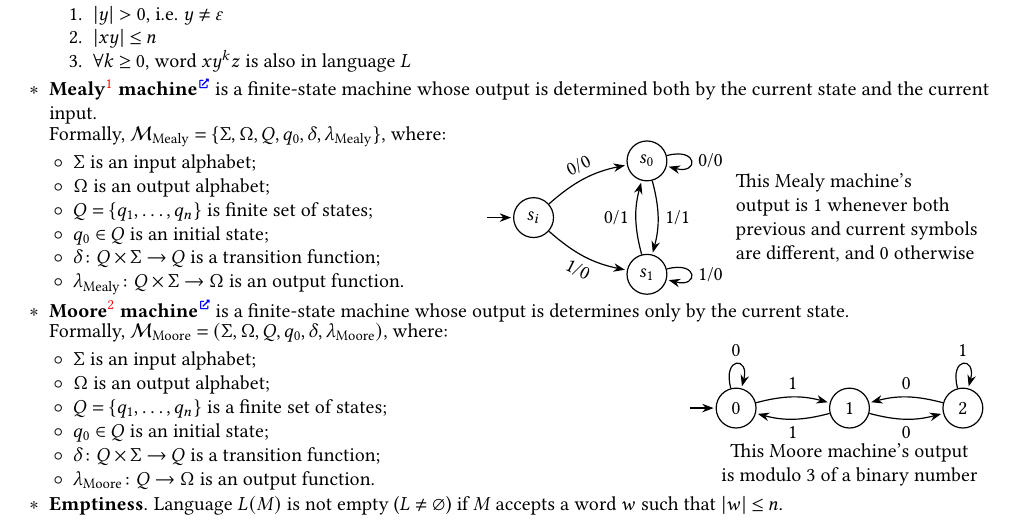
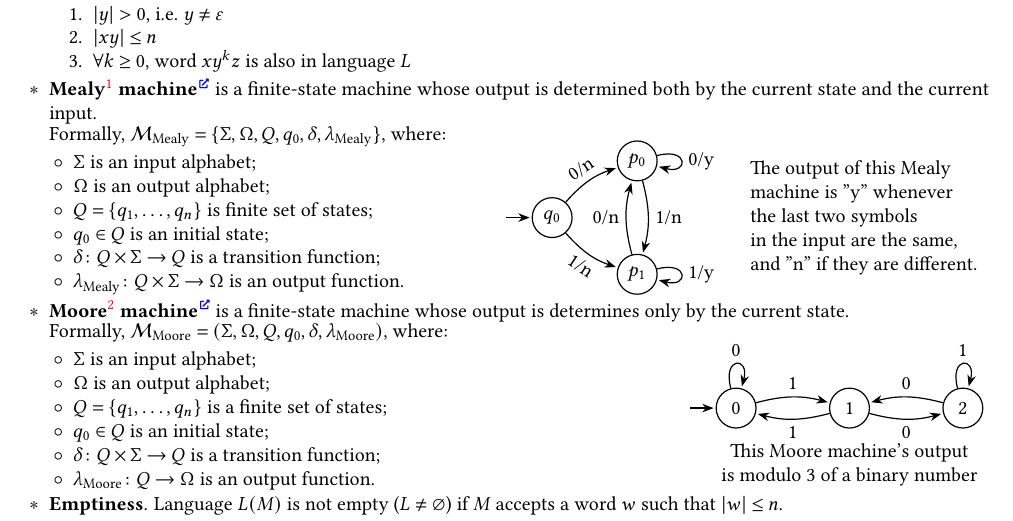
Before and after one commit to Lipen/discrete-math-course, a LaTeX document (cheat6.tex): part of page 2 of 3, cut so that both start at the same text. Compiled offline with pdfLaTeX.

Commit message:
Fix Mealy machine example

```diff
--- a/cheat6.tex
+++ b/cheat6.tex
@@ -245,21 +245,18 @@
     \begin{minipage}{\linewidth}
     \begin{wrapfigure}{r}{0pt}
         \tikz[myautomatonstyle]{
-            \node[state, initial] (si) {$s_i$};
-            \node[state, above right=1cm and 2cm of si] (s0) {$s_0$};
-            \node[state, below right=1cm and 2cm of si] (s1) {$s_1$};
+            \node[state, initial] (q0) {$q_0$};
+            \node[state, above right=1cm and 1.5cm of q0] (p0) {$p_0$};
+            \node[state, below right=1cm and 1.5cm of q0] (p1) {$p_1$};
             \path[->]
-                (si) edge [bend left, sloped, above] node {0/0} (s0)
-                     edge [bend right, sloped, below] node {1/0} (s1)
-                (s0) edge [loop right, right] node {0/0} (s0)
-                     edge [bend left, right] node {1/1} (s1)
-                (s1) edge [loop right, right] node {1/0} (s1)
-                     edge [bend left, left] node {0/1} (s0)
+                (q0) edge [bend left, sloped, above] node {0/n} (p0)
+                     edge [bend right, sloped, below] node {1/n} (p1)
+                (p0) edge [loop right, right] node {0/y} (p0)
+                     edge [bend left, right] node {1/n} (p1)
+                (p1) edge [loop right, right] node {1/y} (p1)
+                     edge [bend left, left] node {0/n} (p0)
             ;
-            \node at (5.7,0) [align=left] {This Mealy machine's \\
-            output is 1 whenever both \\
-            previous and current symbols \\
-            are different, and 0 otherwise};
+            \node at (5.5,0) [align=left] {The output of this Mealy \\ machine is "y" whenever \\ the last two symbols \\ in the input are the same, \\ and "n" if they are different.};
         }
         \vspace{-\intextsep}
     \end{wrapfigure}
```
